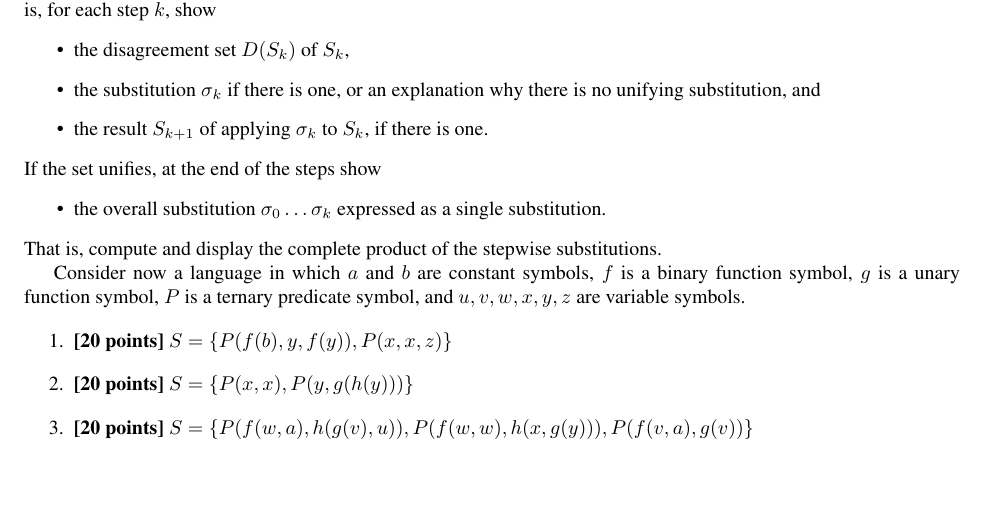
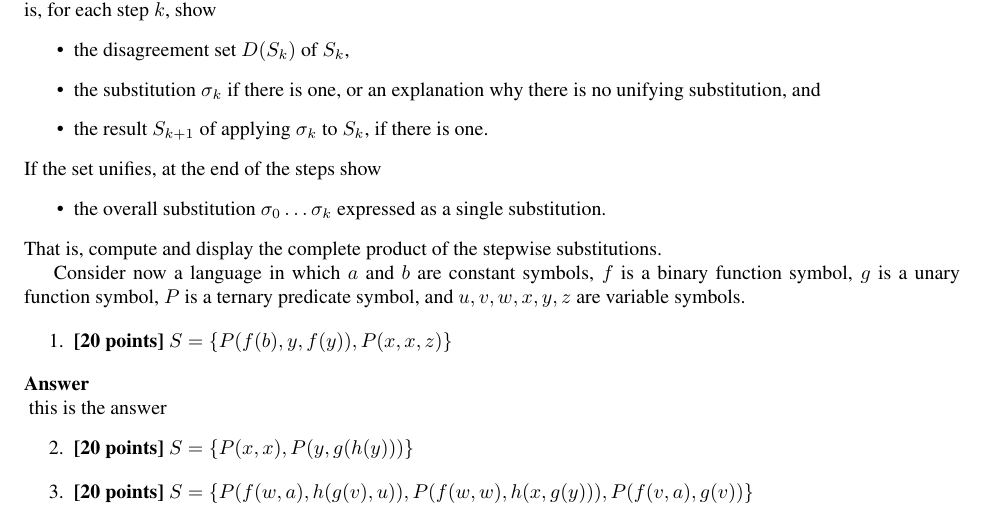
Before and after one commit to zhazhangqi/CSC-Logic503, a LaTeX problem sheet (hw7/s07.tex): part of page 1 of 2, cut so that both start at the same text, the shorter picture padded with empty space. Compiled offline with pdfLaTeX.

Commit message:
test git

```diff
--- a/hw7/s07.tex
+++ b/hw7/s07.tex
@@ -62,7 +62,9 @@ ternary predicate symbol, and $u,v,w,x,y,z$ are variable symbols.
 \begin{enumerate}
 \item[1.] \textbf{[20 points]} $S = \{ P(f(b),y,f(y)), P(x,x,z) \}$
 \end{enumerate}
-
+\begin{answer}
+  this is the answer
+\end{answer}
 \begin{enumerate}
 \item[2.] \textbf{[20 points]} $S = \{ P(x,x), P(y,g(h(y))) \}$
 \end{enumerate}
```
Also changed, not shown: hw7/s07.pdf.
